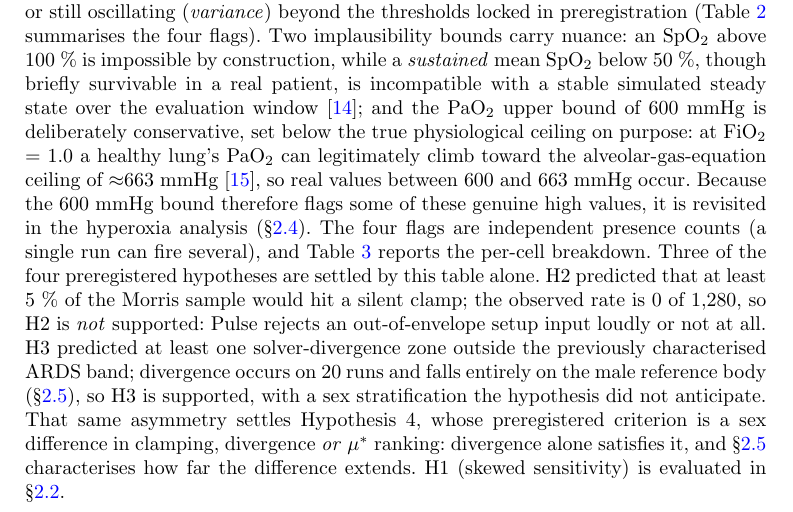
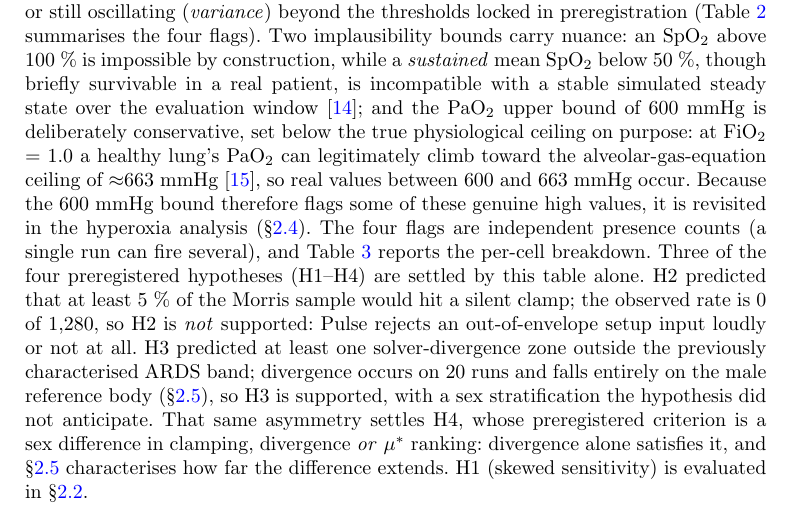
Before and after one commit to sadc-lab/pulse_reliability_atlas, a LaTeX paper (preprint_npj/paper.tex): part of page 6 of 32, cut so that both start at the same text. Compiled offline with pdfLaTeX.

Commit message:
[PAPER] Define the H abbreviation where it first appears, and stop alternating between "H4" and "Hypothesis 4"
Two defects in the same sentence block (Results 2.1, paper.tex:169).

(1) "H2 predicted that at least 5 % ..." was the document's first use of the
    H-for-hypothesis abbreviation, and it was never introduced. A reader who
    has not read preregistration.md has no way to expand it. This is the same
    rule already applied across the manuscript in db6cf63 (expand every
    abbreviation at its first use); the H labels were missed by that pass.
    Fixed by naming the set where it is first mentioned: "Three of the four
    preregistered hypotheses (H1--H4) are settled by this table alone."

(2) The same paragraph then wrote "Hypothesis~4" in full, three sentences
    after using "H2" and "H3", and reverted to "H1" in the closing sentence.
    Harmonised to H4.

The figure 3 caption keeps the full word ("Hypothesis~1's skewed sensitivity")
deliberately and is untouched: captions are read out of sequence, so the
abbreviation cannot be assumed there.

No claim, criterion or number changed -- this commit only renames labels.

Verified: claims audit 289/289 anchors PASS, 92/92 crosswalk PASS, exit 0.
check_render.py returns the same four pre-existing residues at byte-identical
magnitudes (paper overfull 11.89064pt; supplement 19.30798pt, floats
31.26459pt and 53.88974pt; monograph OK).

```diff
--- a/preprint_npj/paper.tex
+++ b/preprint_npj/paper.tex
@@ -166,7 +166,7 @@ Term & Definition \\
 
 \subsection{Overview of the reliability atlas}\label{sec:results-overview}
 
-The atlas comprises 1{,}280 simulations spanning eight cells of 160 runs each, where each \textit{cell} is a unique pairing of one clinical scenario --- S1 (healthy baseline), S2 (mild), S3 (moderate), or S4 (severe) --- with one patient sex (male or female), giving the $4 \times 2 = 8$ cells (Figure~\ref{fig:design} maps the full study design). Each simulation is classified by a four-flag steady-state detector: \texttt{clamped} flags whether Pulse silently bent any setup input out of its acceptance band; \texttt{diverged} flags solver failure or non-finite output; \texttt{implausible} flags a run that completed with a real, finite value (no solver error) but whose steady-state mean lies outside the hard physiological bounds (a value no patient could hold in a stable steady state); and \texttt{not\_steady\_state} flags a run that never settled: over its final 60-second measurement window the output is still trending (\emph{drift}) or still oscillating (\emph{variance}) beyond the thresholds locked in preregistration (Table~\ref{tab:flag_defs} summarises the four flags). Two implausibility bounds carry nuance: an SpO$_2$ above 100~\% is impossible by construction, while a \emph{sustained} mean SpO$_2$ below 50~\%, though briefly survivable in a real patient, is incompatible with a stable simulated steady state over the evaluation window~\cite{severinghaus1979}; and the PaO$_2$ upper bound of 600~mmHg is deliberately conservative, set below the true physiological ceiling on purpose: at FiO$_2$ = 1.0 a healthy lung's PaO$_2$ can legitimately climb toward the alveolar-gas-equation ceiling of $\approx$663~mmHg~\cite{west2020respiratory}, so real values between 600 and 663~mmHg occur. Because the 600~mmHg bound therefore flags some of these genuine high values, it is revisited in the hyperoxia analysis (\S\ref{sec:results-hyperoxia}). The four flags are independent presence counts (a single run can fire several), and Table~\ref{tab:flag_summary} reports the per-cell breakdown. Three of the four preregistered hypotheses are settled by this table alone. H2 predicted that at least 5~\% of the Morris sample would hit a silent clamp; the observed rate is 0 of 1{,}280, so H2 is \emph{not} supported: Pulse rejects an out-of-envelope setup input loudly or not at all. H3 predicted at least one solver-divergence zone outside the previously characterised ARDS band; divergence occurs on 20 runs and falls entirely on the male reference body (\S\ref{sec:results-sex}), so H3 is supported, with a sex stratification the hypothesis did not anticipate. That same asymmetry settles Hypothesis~4, whose preregistered criterion is a sex difference in clamping, divergence \emph{or} $\mu^{*}$ ranking: divergence alone satisfies it, and \S\ref{sec:results-sex} characterises how far the difference extends. H1 (skewed sensitivity) is evaluated in \S\ref{sec:results-morris}.
+The atlas comprises 1{,}280 simulations spanning eight cells of 160 runs each, where each \textit{cell} is a unique pairing of one clinical scenario --- S1 (healthy baseline), S2 (mild), S3 (moderate), or S4 (severe) --- with one patient sex (male or female), giving the $4 \times 2 = 8$ cells (Figure~\ref{fig:design} maps the full study design). Each simulation is classified by a four-flag steady-state detector: \texttt{clamped} flags whether Pulse silently bent any setup input out of its acceptance band; \texttt{diverged} flags solver failure or non-finite output; \texttt{implausible} flags a run that completed with a real, finite value (no solver error) but whose steady-state mean lies outside the hard physiological bounds (a value no patient could hold in a stable steady state); and \texttt{not\_steady\_state} flags a run that never settled: over its final 60-second measurement window the output is still trending (\emph{drift}) or still oscillating (\emph{variance}) beyond the thresholds locked in preregistration (Table~\ref{tab:flag_defs} summarises the four flags). Two implausibility bounds carry nuance: an SpO$_2$ above 100~\% is impossible by construction, while a \emph{sustained} mean SpO$_2$ below 50~\%, though briefly survivable in a real patient, is incompatible with a stable simulated steady state over the evaluation window~\cite{severinghaus1979}; and the PaO$_2$ upper bound of 600~mmHg is deliberately conservative, set below the true physiological ceiling on purpose: at FiO$_2$ = 1.0 a healthy lung's PaO$_2$ can legitimately climb toward the alveolar-gas-equation ceiling of $\approx$663~mmHg~\cite{west2020respiratory}, so real values between 600 and 663~mmHg occur. Because the 600~mmHg bound therefore flags some of these genuine high values, it is revisited in the hyperoxia analysis (\S\ref{sec:results-hyperoxia}). The four flags are independent presence counts (a single run can fire several), and Table~\ref{tab:flag_summary} reports the per-cell breakdown. Three of the four preregistered hypotheses (H1--H4) are settled by this table alone. H2 predicted that at least 5~\% of the Morris sample would hit a silent clamp; the observed rate is 0 of 1{,}280, so H2 is \emph{not} supported: Pulse rejects an out-of-envelope setup input loudly or not at all. H3 predicted at least one solver-divergence zone outside the previously characterised ARDS band; divergence occurs on 20 runs and falls entirely on the male reference body (\S\ref{sec:results-sex}), so H3 is supported, with a sex stratification the hypothesis did not anticipate. That same asymmetry settles H4, whose preregistered criterion is a sex difference in clamping, divergence \emph{or} $\mu^{*}$ ranking: divergence alone satisfies it, and \S\ref{sec:results-sex} characterises how far the difference extends. H1 (skewed sensitivity) is evaluated in \S\ref{sec:results-morris}.
 
 \clearpage
 \begin{figure}[H]
```
